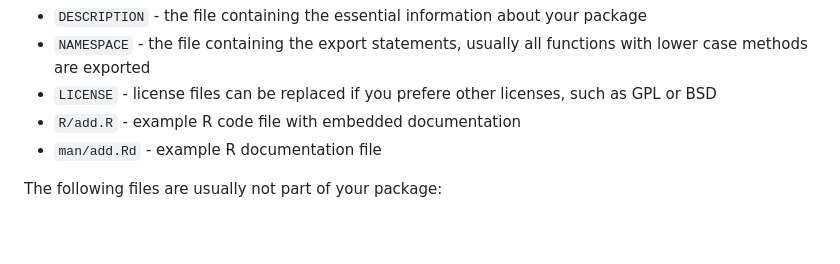
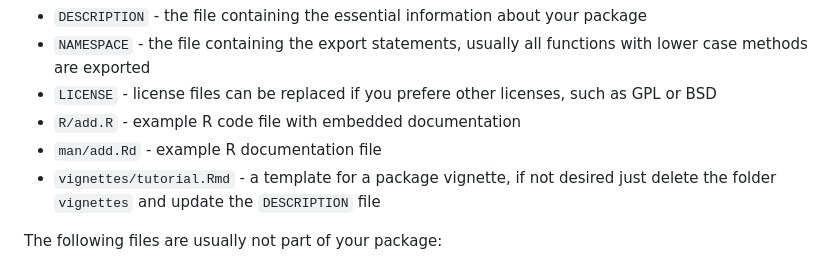
Before and after one commit to mittelmark/Rpkg, a Markdown page: README.md, the part around one of its changes. Drawn GitHub-style; blank space fills up the shorter version.

```diff
--- a/README.md
+++ b/README.md
@@ -77,6 +77,7 @@ The following files are included in this package template and will be required f
 * `LICENSE` - license files can be replaced if you prefere other licenses, such as GPL or BSD
 * `R/add.R` - example R code file with embedded documentation
 * `man/add.Rd` - example R documentation file
+* `vignettes/tutorial.Rmd` - a template for a package vignette, if not desired just delete the folder `vignettes` and update the `DESCRIPTION` file
 
 The following files are usually not part of your package:
 
```
Also changed, not shown: other parts of README.md (+1 -1 lines).
